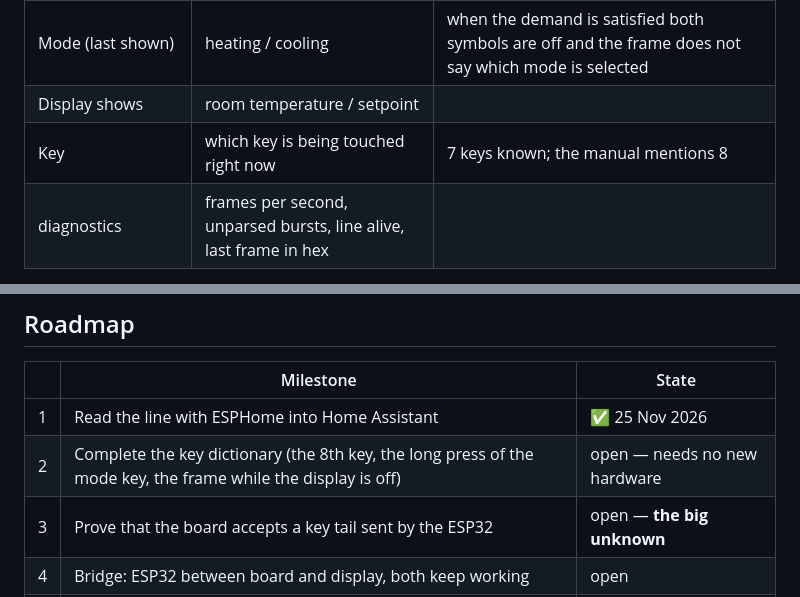
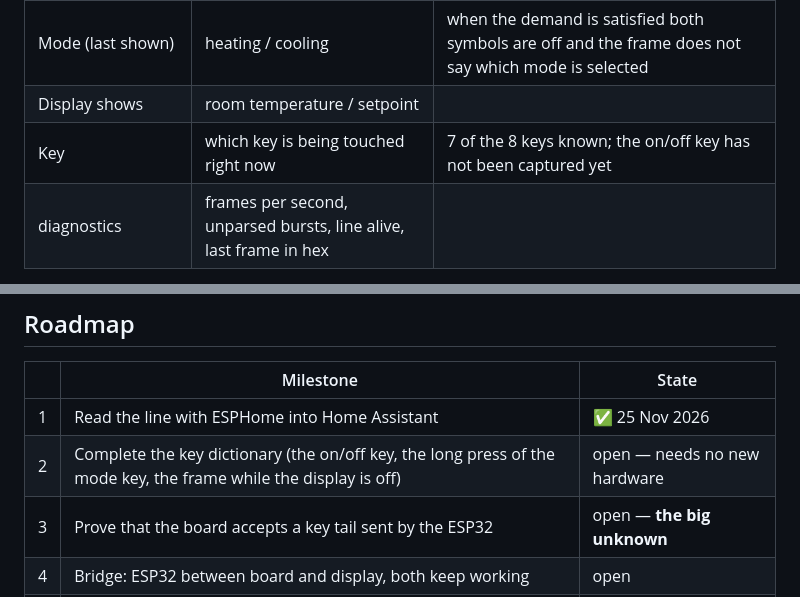
Before and after one commit to mechpanos/innova-e4t643-esphome, a Markdown page: README.md, 2 parts joined by grey strips. Rendered like a GitHub page.

```diff
--- a/README.md
+++ b/README.md
@@ -50,7 +60,7 @@ its firmware.
 | Heating symbol, Cooling symbol | off / on / blinking | blinking = the unit wants to run but the water is not hot (or cold) enough |
 | Mode (last shown) | heating / cooling | when the demand is satisfied both symbols are off and the frame does not say which mode is selected |
 | Display shows | room temperature / setpoint | |
-| Key | which key is being touched right now | 7 keys known; the manual mentions 8 |
+| Key | which key is being touched right now | 7 of the 8 keys known; the on/off key has not been captured yet |
 | diagnostics | frames per second, unparsed bursts, line alive, last frame in hex | |
 
 The firmware only listens. The input pin it uses cannot drive a line.
@@ -103,7 +113,7 @@ Full details, evidence and open questions: **[docs/PROTOCOL.md](docs/PROTOCOL.md
 | | Milestone | State |
 |---|---|---|
 | 1 | Read the line with ESPHome into Home Assistant | ✅ 25 Nov 2026 |
-| 2 | Complete the key dictionary (the 8th key, the long press of the mode key, the frame while the display is off) | open — needs no new hardware |
+| 2 | Complete the key dictionary (the on/off key, the long press of the mode key, the frame while the display is off) | open — needs no new hardware |
 | 3 | Prove that the board accepts a key tail sent by the ESP32 | open — **the big unknown** |
 | 4 | Bridge: ESP32 between board and display, both keep working | open |
 | 5 | A proper `climate` entity in Home Assistant | open |
```
Also changed, not shown: other parts of README.md (+10 -0 lines), docs/HARDWARE.md (+24 -2 lines), docs/PROTOCOL.md (+23 -5 lines), docs/images/display-board-inn-fr-du4-a.jpg (added), docs/images/main-board-inn-fr-b20.jpg (added), docs/images/panel-front.jpg (added).
